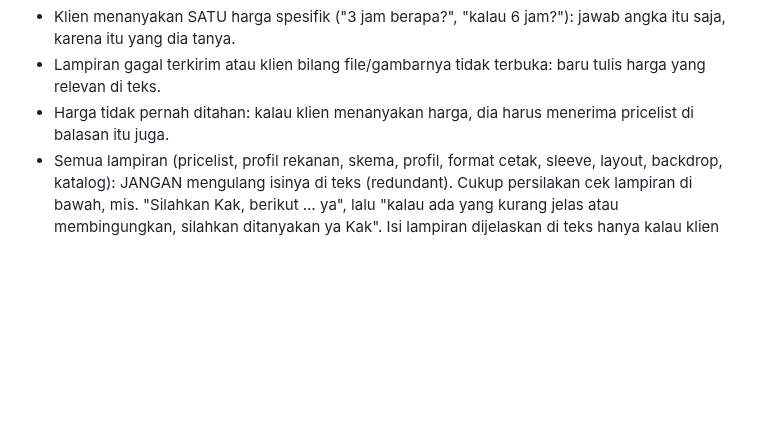
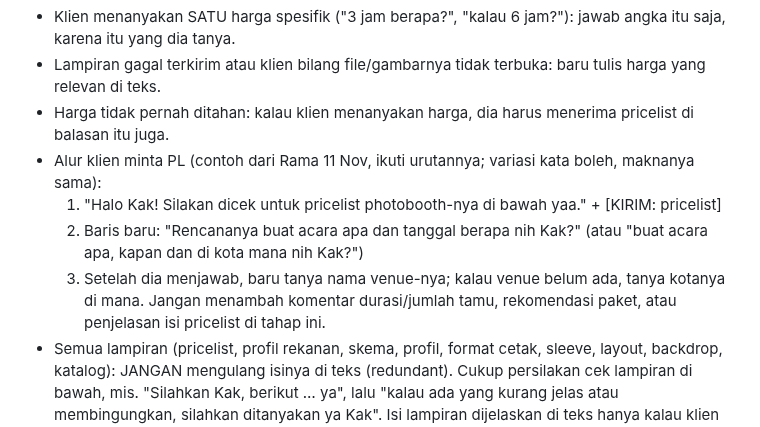
Before and after one commit to ramaactivity/tetra-wa-bot, a Markdown page: docs/FAQ-KLIEN.md, the part around the change. Drawn GitHub-style; blank space fills up the shorter version.

Commit message:
docs(faq): alur klien minta PL versi Rama — pricelist, tanya acara+tanggal(+kota), lalu venue (11 Nov)
Co-Authored-By: Claude Opus 5.5 <noreply@anthropic.com>

```diff
--- a/docs/FAQ-KLIEN.md
+++ b/docs/FAQ-KLIEN.md
@@ -13,6 +13,11 @@ Tambah jawaban baru di sini; tidak perlu restart bot.
 - Klien menanyakan SATU harga spesifik ("3 jam berapa?", "kalau 6 jam?"): jawab angka itu saja, karena itu yang dia tanya.
 - Lampiran gagal terkirim atau klien bilang file/gambarnya tidak terbuka: baru tulis harga yang relevan di teks.
 - Harga tidak pernah ditahan: kalau klien menanyakan harga, dia harus menerima pricelist di balasan itu juga.
+- Alur klien minta PL (contoh dari Rama 11 Nov, ikuti urutannya; variasi kata boleh, maknanya sama):
+  1. "Halo Kak! Silakan dicek untuk pricelist photobooth-nya di bawah yaa." + [KIRIM: pricelist]
+  2. Baris baru: "Rencananya buat acara apa dan tanggal berapa nih Kak?" (atau "buat acara apa, kapan dan di kota mana nih Kak?")
+  3. Setelah dia menjawab, baru tanya nama venue-nya; kalau venue belum ada, tanya kotanya di mana.
+  Jangan menambah komentar durasi/jumlah tamu, rekomendasi paket, atau penjelasan isi pricelist di tahap ini.
 - Semua lampiran (pricelist, profil rekanan, skema, profil, format cetak, sleeve, layout, backdrop, katalog): JANGAN mengulang isinya di teks (redundant). Cukup persilakan cek lampiran di bawah, mis. "Silahkan Kak, berikut … ya", lalu "kalau ada yang kurang jelas atau membingungkan, silahkan ditanyakan ya Kak". Isi lampiran dijelaskan di teks hanya kalau klien bertanya langsung atau lampiran gagal terkirim (Rama 11 Nov).
 
 ## Katalog paket lengkap (harga resmi, sumber Tetra Ops & pricelist 2026)
```
